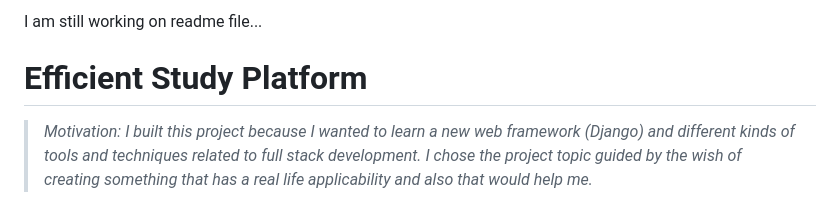
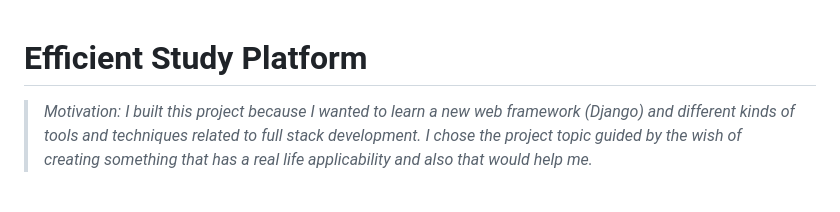
Before and after one commit to Alex-SA1/Efficient-Study-Platform, a Markdown page: README.md, the part around the change. Drawn GitHub-style.

Commit message:
remove some text from readme file

```diff
--- a/README.md
+++ b/README.md
@@ -1,4 +1,3 @@
-I am still working on readme file...
 # Efficient Study Platform
 
 > *Motivation: I built this project because I wanted to learn a new web framework (Django)  and different kinds of tools and techniques related to full stack development. I chose the project topic guided by the wish of creating something that has a real life applicability and also that would help me.*
```
